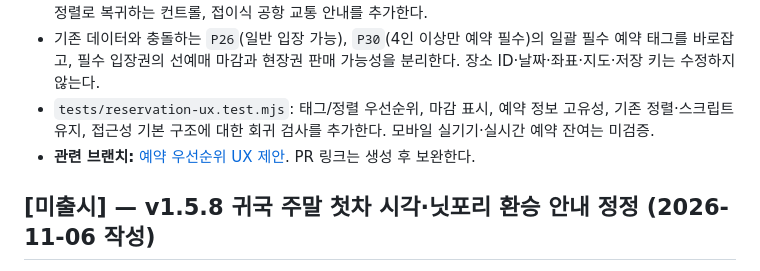
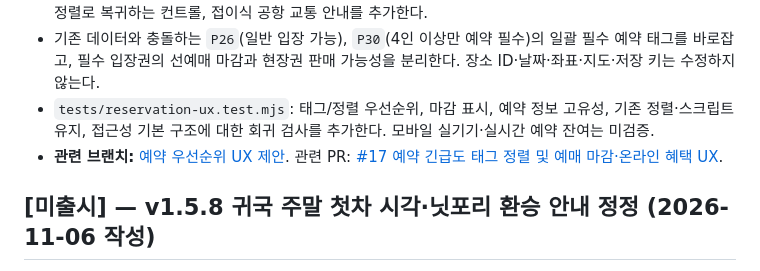
Before and after one commit to thandaPangda/tokyo-field-guide-2026, a Markdown page: CHANGELOG.md, the part around the change. GitHub-like rendering.

Commit message:
docs: link reservation UX proposal to PR #17

```diff
--- a/CHANGELOG.md
+++ b/CHANGELOG.md
@@ -13,7 +13,7 @@
 - `reservation-ux.js`, `reservation-ux.css`, `index.html`: 기존 태그의 OR 조건을 유지하면서 예약 관련 태그 선택 시 긴급도순·마감 하단 분리·공식 링크를 카드로 제공한다. 온라인 혜택과 예매 마감 태그, 기존 정렬로 복귀하는 컨트롤, 접이식 공항 교통 안내를 추가한다.
 - 기존 데이터와 충돌하는 `P26`(일반 입장 가능), `P30`(4인 이상만 예약 필수)의 일괄 필수 예약 태그를 바로잡고, 필수 입장권의 선예매 마감과 현장권 판매 가능성을 분리한다. 장소 ID·날짜·좌표·지도·저장 키는 수정하지 않는다.
 - `tests/reservation-ux.test.mjs`: 태그/정렬 우선순위, 마감 표시, 예약 정보 고유성, 기존 정렬·스크립트 유지, 접근성 기본 구조에 대한 회귀 검사를 추가한다. 모바일 실기기·실시간 예약 잔여는 미검증.
-- **관련 브랜치:** [예약 우선순위 UX 제안](https://github.com/thandaPangda/tokyo-field-guide-2026/tree/feat/reservation-priority-ux-20261106). PR 링크는 생성 후 보완한다.
+- **관련 브랜치:** [예약 우선순위 UX 제안](https://github.com/thandaPangda/tokyo-field-guide-2026/tree/feat/reservation-priority-ux-20261106). 관련 PR: [#17 예약 긴급도 태그 정렬 및 예매 마감·온라인 혜택 UX](https://github.com/thandaPangda/tokyo-field-guide-2026/pull/17).
 
 ## [미출시] — v1.5.8 귀국 주말 첫차 시각·닛포리 환승 안내 정정 (2026-11-06 작성)
 
```
